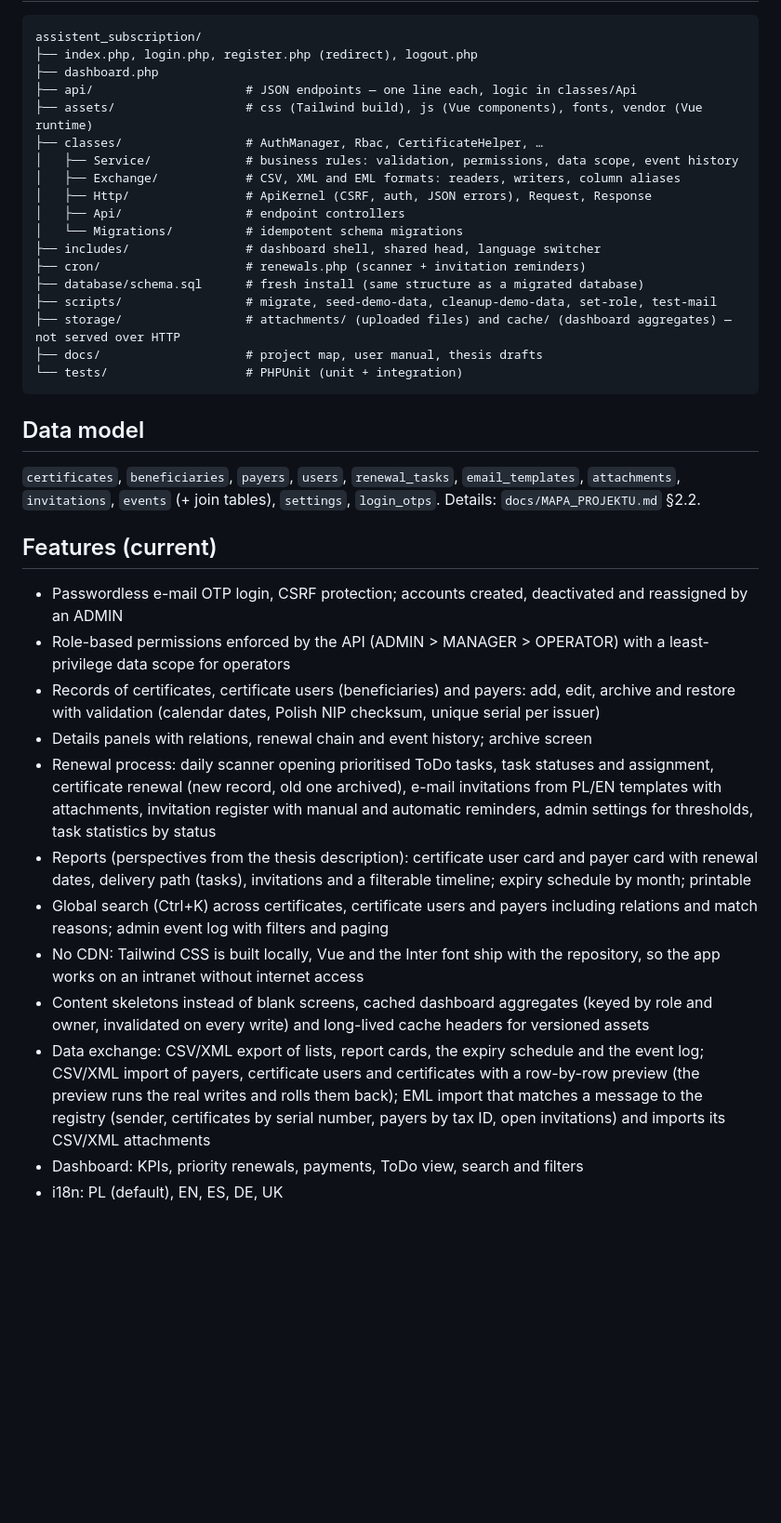
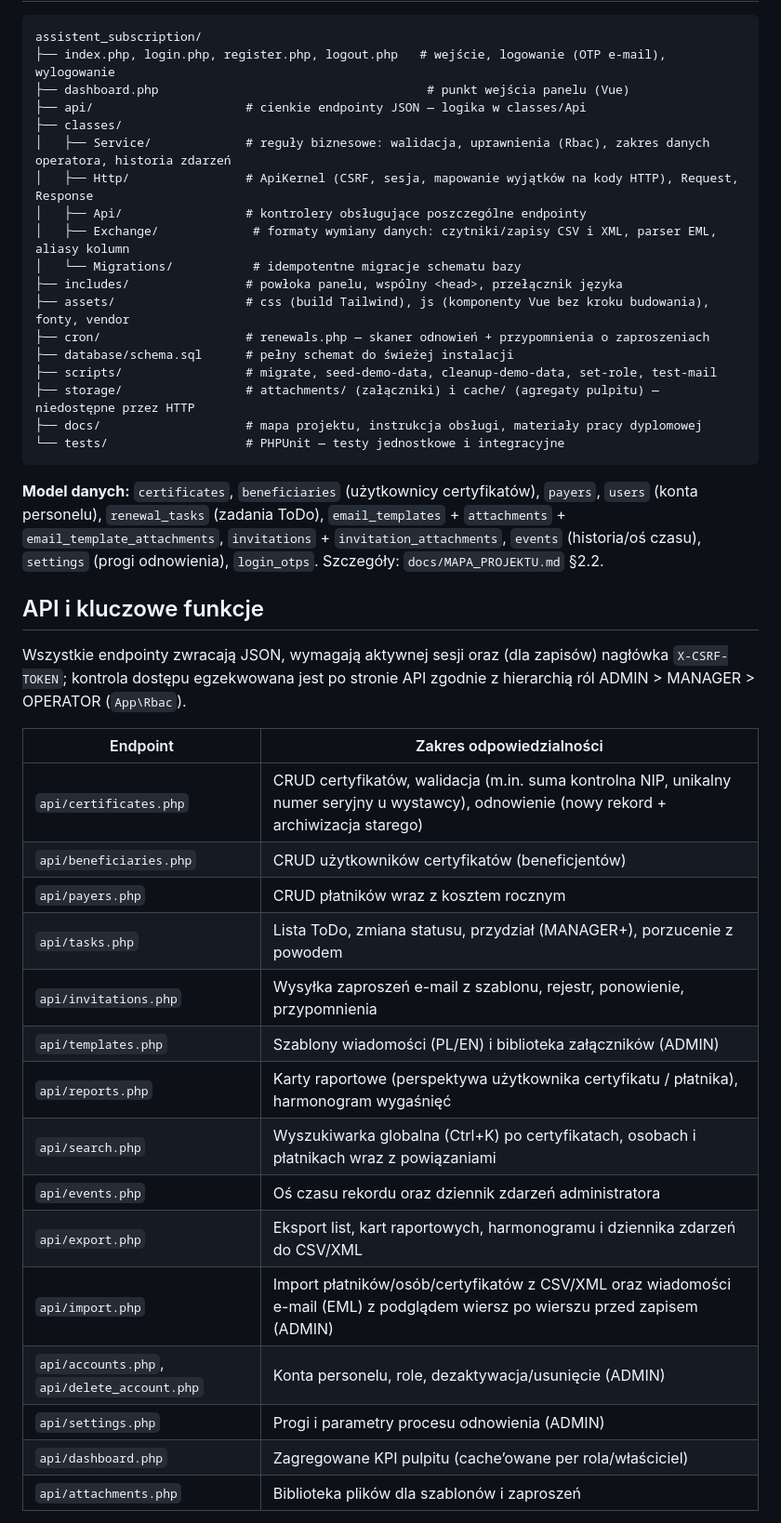
Before and after one commit to llumiiss/diploma, a Markdown page: README.md, the part around one of its changes. Shown at 93% size. GitHub-like rendering; blank space fills up the shorter version.

Commit message:
Dokumentacja: README po polsku z celem pracy, stackiem i instrukcją uruchomienia
Co-Authored-By: Claude Sonnet 5 <noreply@anthropic.com>

````diff
--- a/README.md
+++ b/README.md
@@ -98,40 +119,46 @@ Without an SMTP server set `'driver' => 'log'` in `config/mail.local.php` — me
 
 ```
 assistent_subscription/
-├── index.php, login.php, register.php (redirect), logout.php
-├── dashboard.php
-├── api/                     # JSON endpoints — one line each, logic in classes/Api
-├── assets/                  # css (Tailwind build), js (Vue components), fonts, vendor (Vue runtime)
-├── classes/                 # AuthManager, Rbac, CertificateHelper, …
-│   ├── Service/             # business rules: validation, permissions, data scope, event history
-│   ├── Exchange/            # CSV, XML and EML formats: readers, writers, column aliases
-│   ├── Http/                # ApiKernel (CSRF, auth, JSON errors), Request, Response
-│   ├── Api/                 # endpoint controllers
-│   └── Migrations/          # idempotent schema migrations
-├── includes/                # dashboard shell, shared head, language switcher
-├── cron/                    # renewals.php (scanner + invitation reminders)
-├── database/schema.sql      # fresh install (same structure as a migrated database)
+├── index.php, login.php, register.php, logout.php   # wejście, logowanie (OTP e-mail), wylogowanie
+├── dashboard.php                                     # punkt wejścia panelu (Vue)
+├── api/                     # cienkie endpointy JSON — logika w classes/Api
+├── classes/
+│   ├── Service/             # reguły biznesowe: walidacja, uprawnienia (Rbac), zakres danych operatora, historia zdarzeń
+│   ├── Http/                # ApiKernel (CSRF, sesja, mapowanie wyjątków na kody HTTP), Request, Response
+│   ├── Api/                 # kontrolery obsługujące poszczególne endpointy
+│   ├── Exchange/             # formaty wymiany danych: czytniki/zapisy CSV i XML, parser EML, aliasy kolumn
+│   └── Migrations/           # idempotentne migracje schematu bazy
+├── includes/                # powłoka panelu, wspólny <head>, przełącznik języka
+├── assets/                  # css (build Tailwind), js (komponenty Vue bez kroku budowania), fonty, vendor
+├── cron/                    # renewals.php — skaner odnowień + przypomnienia o zaproszeniach
+├── database/schema.sql      # pełny schemat do świeżej instalacji
 ├── scripts/                 # migrate, seed-demo-data, cleanup-demo-data, set-role, test-mail
-├── storage/                 # attachments/ (uploaded files) and cache/ (dashboard aggregates) — not served over HTTP
-├── docs/                    # project map, user manual, thesis drafts
-└── tests/                   # PHPUnit (unit + integration)
+├── storage/                 # attachments/ (załączniki) i cache/ (agregaty pulpitu) — niedostępne przez HTTP
+├── docs/                    # mapa projektu, instrukcja obsługi, materiały pracy dyplomowej
+└── tests/                   # PHPUnit — testy jednostkowe i integracyjne
 ```
 
-## Data model
+**Model danych:** `certificates`, `beneficiaries` (użytkownicy certyfikatów), `payers`, `users` (konta personelu), `renewal_tasks` (zadania ToDo), `email_templates` + `attachments` + `email_template_attachments`, `invitations` + `invitation_attachments`, `events` (historia/oś czasu), `settings` (progi odnowienia), `login_otps`. Szczegóły: `docs/MAPA_PROJEKTU.md` §2.2.
 
-`certificates`, `beneficiaries`, `payers`, `users`, `renewal_tasks`, `email_templates`, `attachments`, `invitations`, `events` (+ join tables), `settings`, `login_otps`. Details: `docs/MAPA_PROJEKTU.md` §2.2.
+## API i kluczowe funkcje
 
-## Features (current)
+Wszystkie endpointy zwracają JSON, wymagają aktywnej sesji oraz (dla zapisów) nagłówka `X-CSRF-TOKEN`; kontrola dostępu egzekwowana jest po stronie API zgodnie z hierarchią ról ADMIN > MANAGER > OPERATOR (`App\Rbac`).
 
-- Passwordless e-mail OTP login, CSRF protection; accounts created, deactivated and reassigned by an ADMIN
-- Role-based permissions enforced by the API (ADMIN > MANAGER > OPERATOR) with a least-privilege data scope for operators
-- Records of certificates, certificate users (beneficiaries) and payers: add, edit, archive and restore with validation (calendar dates, Polish NIP checksum, unique serial per issuer)
-- Details panels with relations, renewal chain and event history; archive screen
-- Renewal process: daily scanner opening prioritised ToDo tasks, task statuses and assignment, certificate renewal (new record, old one archived), e-mail invitations from PL/EN templates with attachments, invitation register with manual and automatic reminders, admin settings for thresholds, task statistics by status
-- Reports (perspectives from the thesis description): certificate user card and payer card with renewal dates, delivery path (tasks), invitations and a filterable timeline; expiry schedule by month; printable
-- Global search (Ctrl+K) across certificates, certificate users and payers including relations and match reasons; admin event log with filters and paging
-- No CDN: Tailwind CSS is built locally, Vue and the Inter font ship with the repository, so the app works on an intranet without internet access
-- Content skeletons instead of blank screens, cached dashboard aggregates (keyed by role and owner, invalidated on every write) and long-lived cache headers for versioned assets
-- Data exchange: CSV/XML export of lists, report cards, the expiry schedule and the event log; CSV/XML import of payers, certificate users and certificates with a row-by-row preview (the preview runs the real writes and rolls them back); EML import that matches a message to the registry (sender, certificates by serial number, payers by tax ID, open invitations) and imports its CSV/XML attachments
-- Dashboard: KPIs, priority renewals, payments, ToDo view, search and filters
-- i18n: PL (default), EN, ES, DE, UK
+| Endpoint | Zakres odpowiedzialności |
+|---|---|
+| `api/certificates.php` | CRUD certyfikatów, walidacja (m.in. suma kontrolna NIP, unikalny numer seryjny u wystawcy), odnowienie (nowy rekord + archiwizacja starego) |
+| `api/beneficiaries.php` | CRUD użytkowników certyfikatów (beneficjentów) |
+| `api/payers.php` | CRUD płatników wraz z kosztem rocznym |
+| `api/tasks.php` | Lista ToDo, zmiana statusu, przydział (MANAGER+), porzucenie z powodem |
+| `api/invitations.php` | Wysyłka zaproszeń e-mail z szablonu, rejestr, ponowienie, przypomnienia |
+| `api/templates.php` | Szablony wiadomości (PL/EN) i biblioteka załączników (ADMIN) |
+| `api/reports.php` | Karty raportowe (perspektywa użytkownika certyfikatu / płatnika), harmonogram wygaśnięć |
+| `api/search.php` | Wyszukiwarka globalna (Ctrl+K) po certyfikatach, osobach i płatnikach wraz z powiązaniami |
+| `api/events.php` | Oś czasu rekordu oraz dziennik zdarzeń administratora |
+| `api/export.php` | Eksport list, kart raportowych, harmonogramu i dziennika zdarzeń do CSV/XML |
+| `api/import.php` | Import płatników/osób/certyfikatów z CSV/XML oraz wiadomości e-mail (EML) z podglądem wiersz po wierszu przed zapisem (ADMIN) |
+| `api/accounts.php`, `api/delete_account.php` | Konta personelu, role, dezaktywacja/usunięcie (ADMIN) |
+| `api/settings.php` | Progi i parametry procesu odnowienia (ADMIN) |
+| `api/dashboard.php` | Zagregowane KPI pulpitu (cache’owane per rola/właściciel) |
+| `api/attachments.php` | Biblioteka plików dla szablonów i zaproszeń |
+
````
Also changed, not shown: other parts of README.md (+89 -55 lines).
